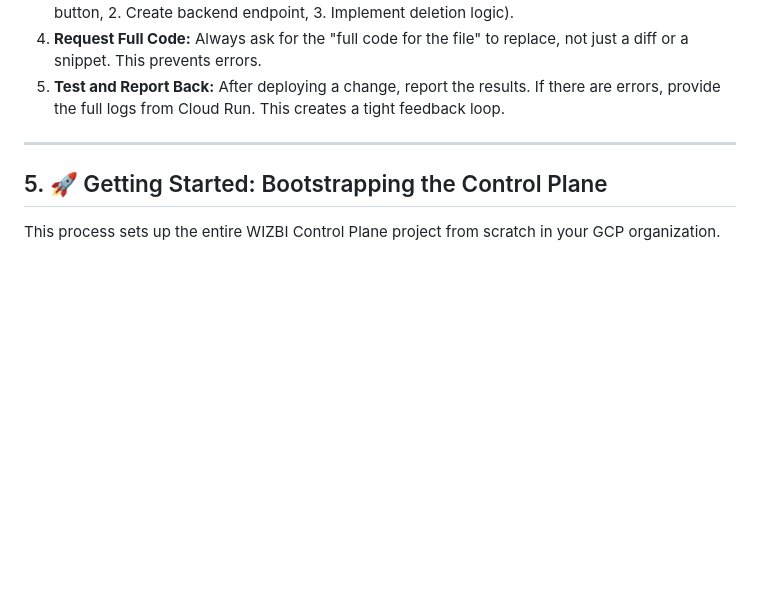
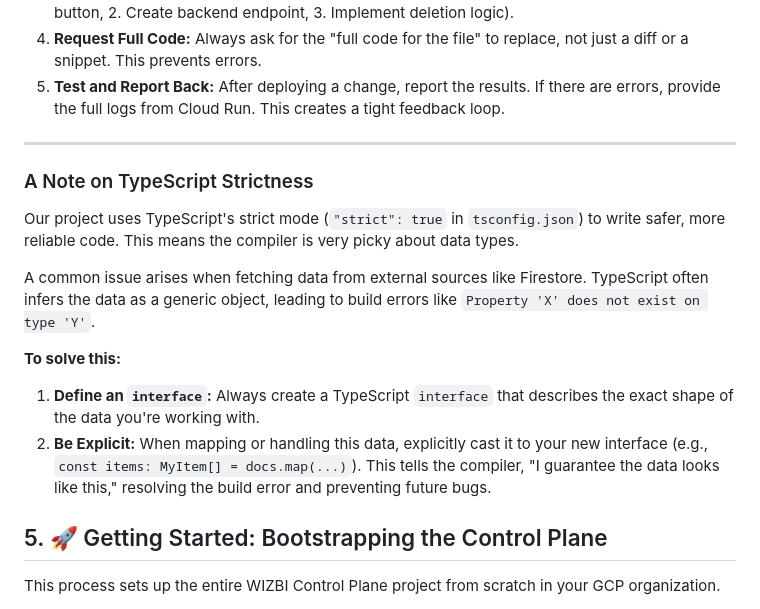
Before and after one commit to bimagics/wizbi-cp, a Markdown page: README.md, the part around the change. GitHub-like rendering; blank space fills up the shorter version.

```diff
--- a/README.md
+++ b/README.md
@@ -62,6 +62,15 @@ To ensure maximum efficiency when collaborating:
 5.  **Test and Report Back:** After deploying a change, report the results. If there are errors, provide the full logs from Cloud Run. This creates a tight feedback loop.
 
 ---
+### A Note on TypeScript Strictness
+
+Our project uses TypeScript's strict mode (`"strict": true` in `tsconfig.json`) to write safer, more reliable code. This means the compiler is very picky about data types.
+
+A common issue arises when fetching data from external sources like Firestore. TypeScript often infers the data as a generic object, leading to build errors like `Property 'X' does not exist on type 'Y'`.
+
+**To solve this:**
+1.  **Define an `interface`:** Always create a TypeScript `interface` that describes the exact shape of the data you're working with.
+2.  **Be Explicit:** When mapping or handling this data, explicitly cast it to your new interface (e.g., `const items: MyItem[] = docs.map(...)`). This tells the compiler, "I guarantee the data looks like this," resolving the build error and preventing future bugs.
 
 ## 5. 🚀 Getting Started: Bootstrapping the Control Plane
 
```
